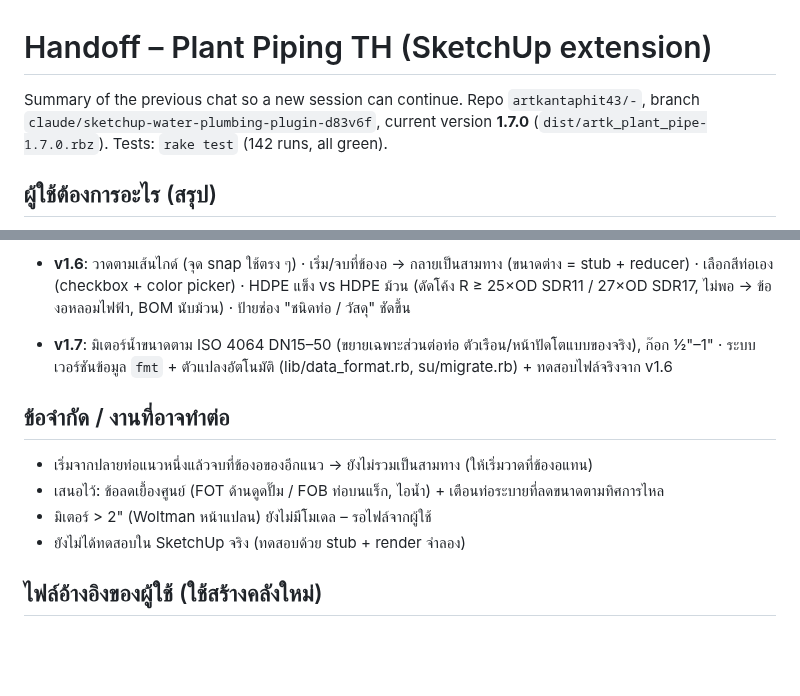
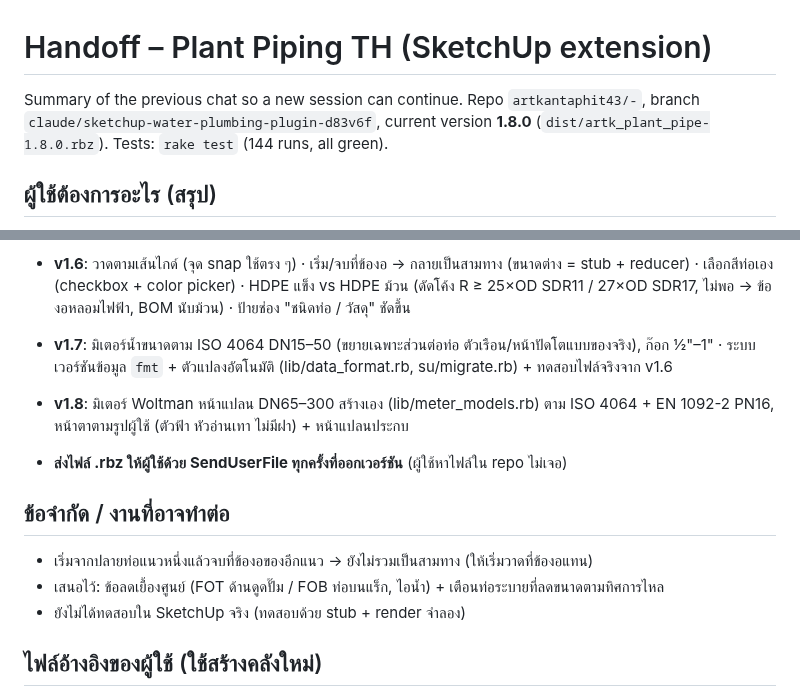
Before and after one commit to artkantaphit43/-, a Markdown page: docs/HANDOFF.md, 2 parts joined by grey strips. Rendered like a GitHub page; blank space fills up the shorter version.

```diff
--- a/docs/HANDOFF.md
+++ b/docs/HANDOFF.md
@@ -1,8 +1,8 @@
 # Handoff – Plant Piping TH (SketchUp extension)
 
 Summary of the previous chat so a new session can continue. Repo `artkantaphit43/-`,
-branch `claude/sketchup-water-plumbing-plugin-d83v6f`, current version **1.7.0**
-(`dist/artk_plant_pipe-1.7.0.rbz`). Tests: `rake test` (142 runs, all green).
+branch `claude/sketchup-water-plumbing-plugin-d83v6f`, current version **1.8.0**
+(`dist/artk_plant_pipe-1.8.0.rbz`). Tests: `rake test` (144 runs, all green).
 
 ## ผู้ใช้ต้องการอะไร (สรุป)
 - ปลั๊กอิน SketchUp (.rbz + ไอคอน) งานระบบน้ำ/ประปา/ท่อโรงงาน – ทำให้ถูกต้อง ครบ มีเหตุผล
@@ -30,10 +30,13 @@ branch `claude/sketchup-water-plumbing-plugin-d83v6f`, current version **1.7.0**
 - **v1.7**: มิเตอร์น้ำขนาดตาม ISO 4064 DN15–50 (ขยายเฉพาะส่วนต่อท่อ ตัวเรือน/หน้าปัดโตแบบของจริง), ก๊อก ½"–1" ·
   ระบบเวอร์ชันข้อมูล `fmt` + ตัวแปลงอัตโนมัติ (lib/data_format.rb, su/migrate.rb) + ทดสอบไฟล์จริงจาก v1.6
 
+- **v1.8**: มิเตอร์ Woltman หน้าแปลน DN65–300 สร้างเอง (lib/meter_models.rb) ตาม ISO 4064 + EN 1092-2 PN16,
+  หน้าตาตามรูปผู้ใช้ (ตัวฟ้า หัวอ่านเทา ไม่มีฝา) + หน้าแปลนประกบ
+- **ส่งไฟล์ .rbz ให้ผู้ใช้ด้วย SendUserFile ทุกครั้งที่ออกเวอร์ชัน** (ผู้ใช้หาไฟล์ใน repo ไม่เจอ)
+
 ## ข้อจำกัด / งานที่อาจทำต่อ
 - เริ่มจากปลายท่อแนวหนึ่งแล้วจบที่ข้องอของอีกแนว → ยังไม่รวมเป็นสามทาง (ให้เริ่มวาดที่ข้องอแทน)
 - เสนอไว้: ข้อลดเยื้องศูนย์ (FOT ด้านดูดปั๊ม / FOB ท่อบนแร็ก, ไอน้ำ) + เตือนท่อระบายที่ลดขนาดตามทิศการไหล
-- มิเตอร์ > 2" (Woltman หน้าแปลน) ยังไม่มีโมเดล – รอไฟล์จากผู้ใช้
 - ยังไม่ได้ทดสอบใน SketchUp จริง (ทดสอบด้วย stub + render จำลอง)
 
 ## ไฟล์อ้างอิงของผู้ใช้ (ใช้สร้างคลังใหม่)
```
Also changed, not shown: README.md (+6 -2 lines), docs/images/meter_woltman.jpg (added), 8 other files.
